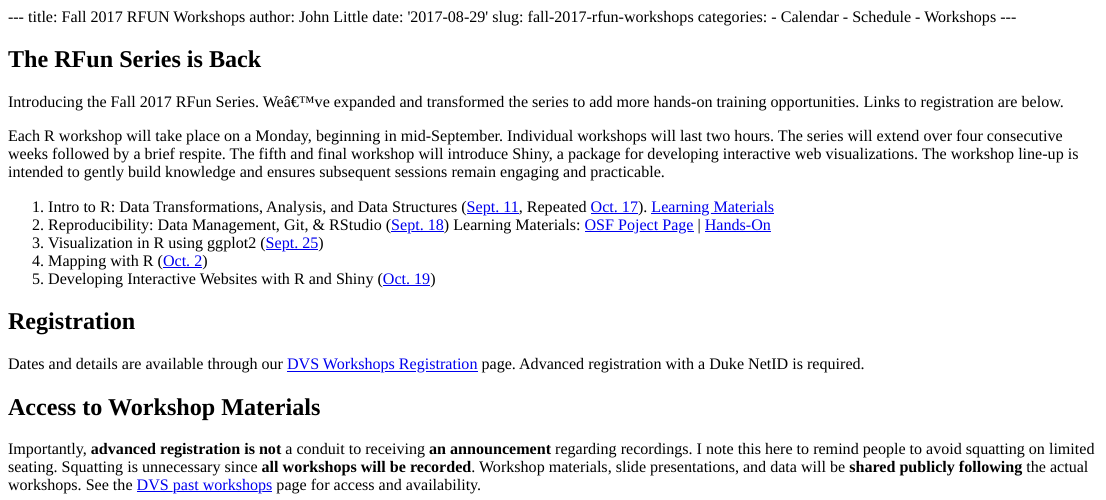
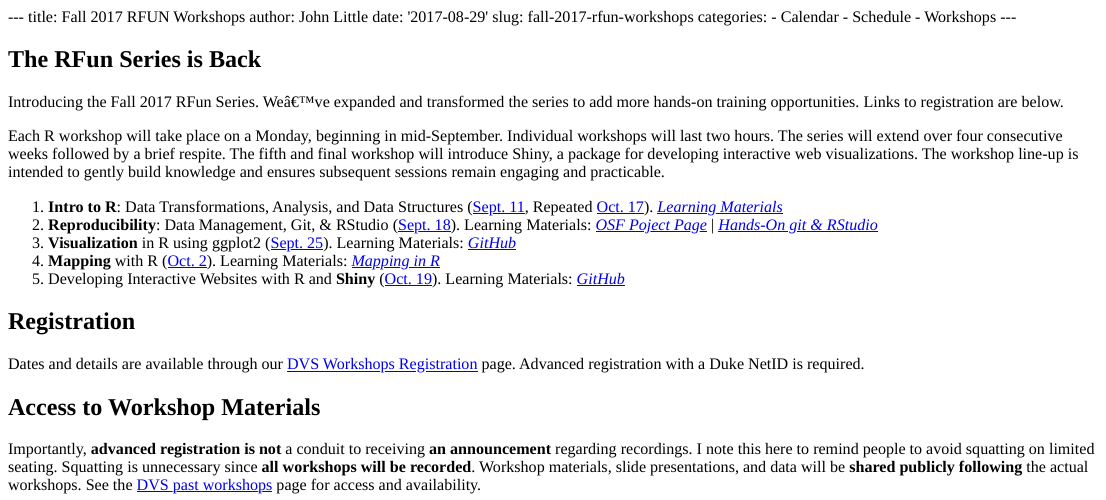
Before and after one commit to data-and-visualization/blogdown2-rfun, an R Markdown document (content/post/2017-08-28-fall-2017-rfun-workshops.Rmd): the page in a window 1100 px wide, from its top. The pictures show the output file content/post/2017-08-28-fall-2017-rfun-workshops.html that the author committed with the source, opened offline.

Commit message:
updating learning materials links on the blogpost for 2fun is back 2017 fall

```diff
--- a/content/post/2017-08-28-fall-2017-rfun-workshops.Rmd
+++ b/content/post/2017-08-28-fall-2017-rfun-workshops.Rmd
@@ -15,11 +15,11 @@ Introducing the Fall 2017 RFun Series.  We've expanded and transformed the serie
 
 Each R workshop will take place on a Monday, beginning in mid-September.  Individual workshops will last two hours.  The series will extend over four consecutive weeks followed by a brief respite.  The fifth and final workshop will introduce Shiny, a package for developing interactive web visualizations. The workshop line-up is intended to gently build knowledge and ensures subsequent sessions remain engaging and practicable.
 
-1. Intro to R: Data Transformations, Analysis, and Data Structures ([Sept. 11](http://duke.libcal.com/event/3442483?hs=a), Repeated [Oct. 17](http://duke.libcal.com/event/3442545?hs=a)).  [Learning Materials](/intro2r/)
-1. Reproducibility: Data Management, Git, & RStudio ([Sept. 18](http://duke.libcal.com/event/3442538?hs=a)). Learning Materials: [OSF Poject Page](https://osf.io/r6wfk/) |  [Hands-On](/git/)
-1. Visualization in R using ggplot2 ([Sept. 25](http://duke.libcal.com/event/3442555?hs=a))
-1. Mapping with R ([Oct. 2](http://duke.libcal.com/event/3442511?hs=a))
-1. Developing Interactive Websites with R and Shiny ([Oct. 19](http://duke.libcal.com/event/3442422?hs=a))
+1. **Intro to R**: Data Transformations, Analysis, and Data Structures ([Sept. 11](http://duke.libcal.com/event/3442483?hs=a), Repeated [Oct. 17](http://duke.libcal.com/event/3442545?hs=a)).  [*Learning Materials*](/intro2r/)
+1. **Reproducibility**: Data Management, Git, & RStudio ([Sept. 18](http://duke.libcal.com/event/3442538?hs=a)). Learning Materials: [*OSF Poject Page*](https://osf.io/r6wfk/) |  [*Hands-On git & RStudio*](/git/)
+1. **Visualization** in R using ggplot2 ([Sept. 25](http://duke.libcal.com/event/3442555?hs=a)).  Learning Materials:  [*GitHub*](https://github.com/amzoss/ggplot2-F17)
+1. **Mapping** with R ([Oct. 2](http://duke.libcal.com/event/3442511?hs=a)). Learning Materials: [*Mapping in R*](https://github.com/libjohn/mapping-with-R)
+1. Developing Interactive Websites with R and **Shiny** ([Oct. 19](http://duke.libcal.com/event/3442422?hs=a)).  Learning Materials: [*GitHub*](https://github.com/herndonj/intro2shiny_fall2017)
 
 ## Registration
 Dates and details are available through our [DVS Workshops Registration](http://library.duke.edu/data/news) page.  Advanced registration with a Duke NetID is required.
```
Also changed, not shown: content/post/2017-08-28-fall-2017-rfun-workshops.html.
